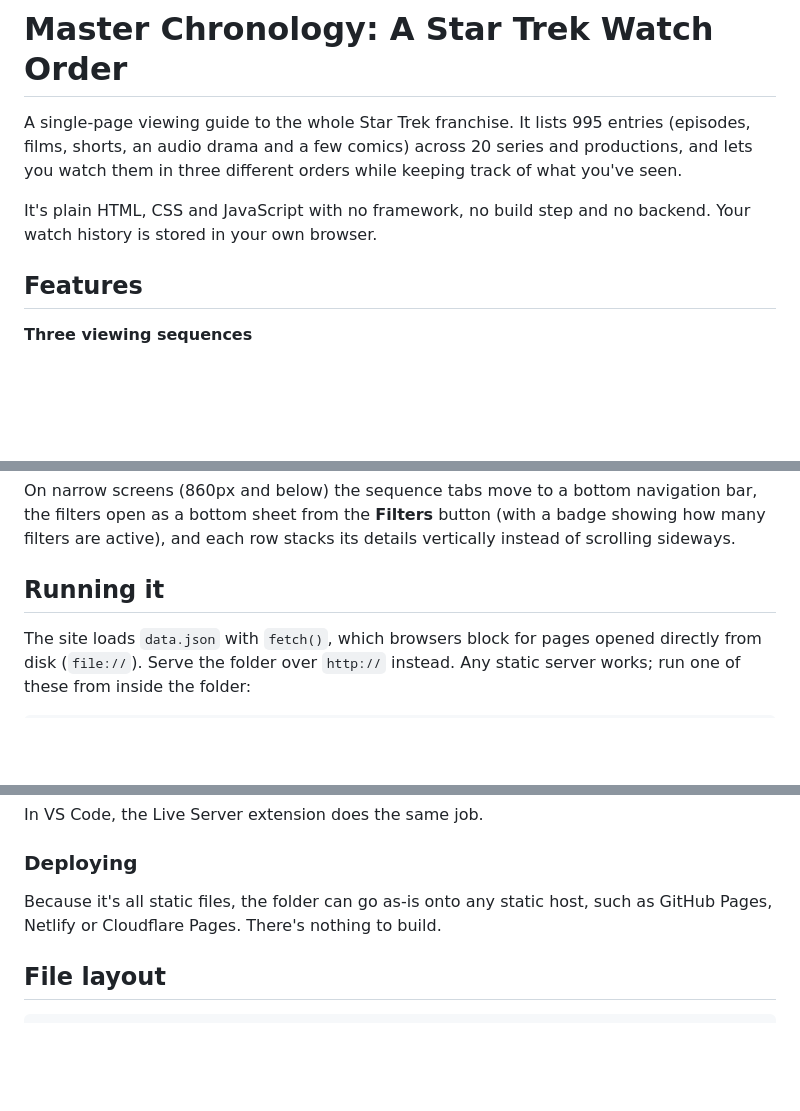
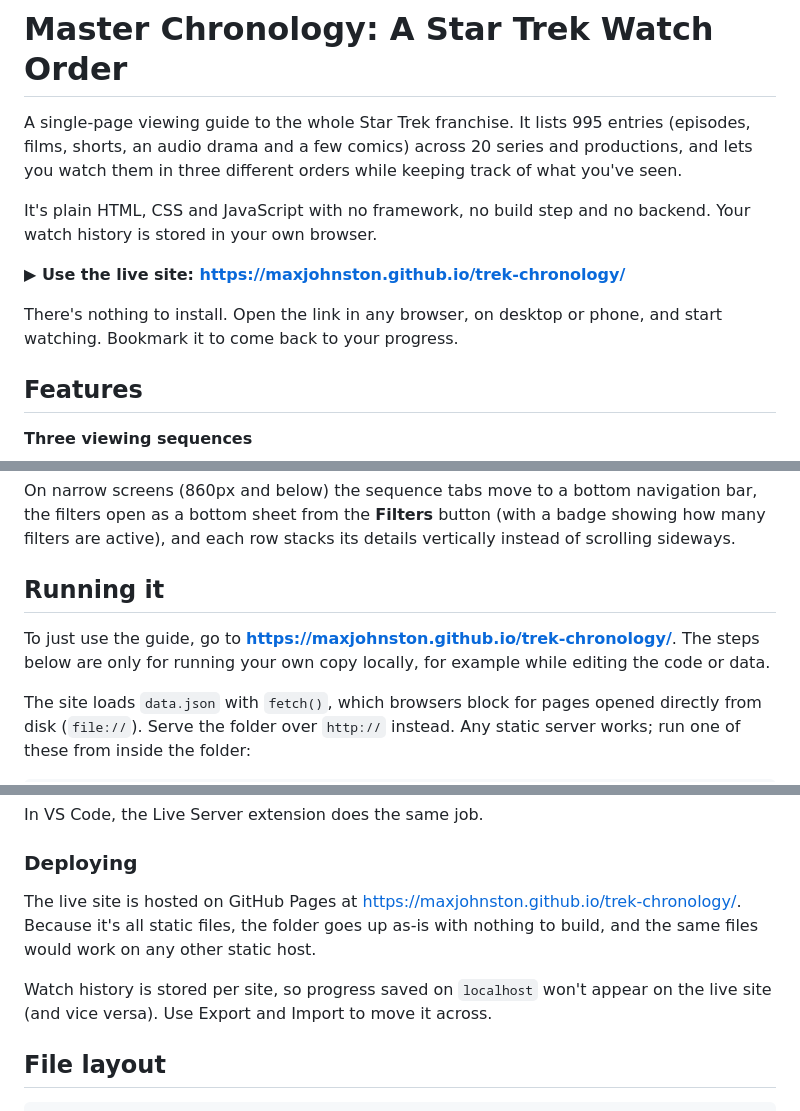
Before and after one commit to MaxJohnston/trek-chronology, a Markdown page: README.md, 3 parts joined by grey strips. GitHub-like rendering; blank space fills up the shorter version.

````diff
--- a/README.md
+++ b/README.md
@@ -3,6 +3,10 @@
 A single-page viewing guide to the whole Star Trek franchise. It lists 995 entries (episodes, films, shorts, an audio drama and a few comics) across 20 series and productions, and lets you watch them in three different orders while keeping track of what you've seen.
 
 It's plain HTML, CSS and JavaScript with no framework, no build step and no backend. Your watch history is stored in your own browser.
+
+**▶ Use the live site: [https://maxjohnston.github.io/trek-chronology/](https://maxjohnston.github.io/trek-chronology/)**
+
+There's nothing to install. Open the link in any browser, on desktop or phone, and start watching. Bookmark it to come back to your progress.
 
 ## Features
 
@@ -50,6 +54,8 @@ On narrow screens (860px and below) the sequence tabs move to a bottom navigatio
 
 ## Running it
 
+To just use the guide, go to **[https://maxjohnston.github.io/trek-chronology/](https://maxjohnston.github.io/trek-chronology/)**. The steps below are only for running your own copy locally, for example while editing the code or data.
+
 The site loads `data.json` with `fetch()`, which browsers block for pages opened directly from disk (`file://`). Serve the folder over `http://` instead. Any static server works; run one of these from inside the folder:
 
 ```bash
@@ -66,7 +72,9 @@ In VS Code, the Live Server extension does the same job.
 
 ### Deploying
 
-Because it's all static files, the folder can go as-is onto any static host, such as GitHub Pages, Netlify or Cloudflare Pages. There's nothing to build.
+The live site is hosted on GitHub Pages at [https://maxjohnston.github.io/trek-chronology/](https://maxjohnston.github.io/trek-chronology/). Because it's all static files, the folder goes up as-is with nothing to build, and the same files would work on any other static host.
+
+Watch history is stored per site, so progress saved on `localhost` won't appear on the live site (and vice versa). Use Export and Import to move it across.
 
 ## File layout
 
````
